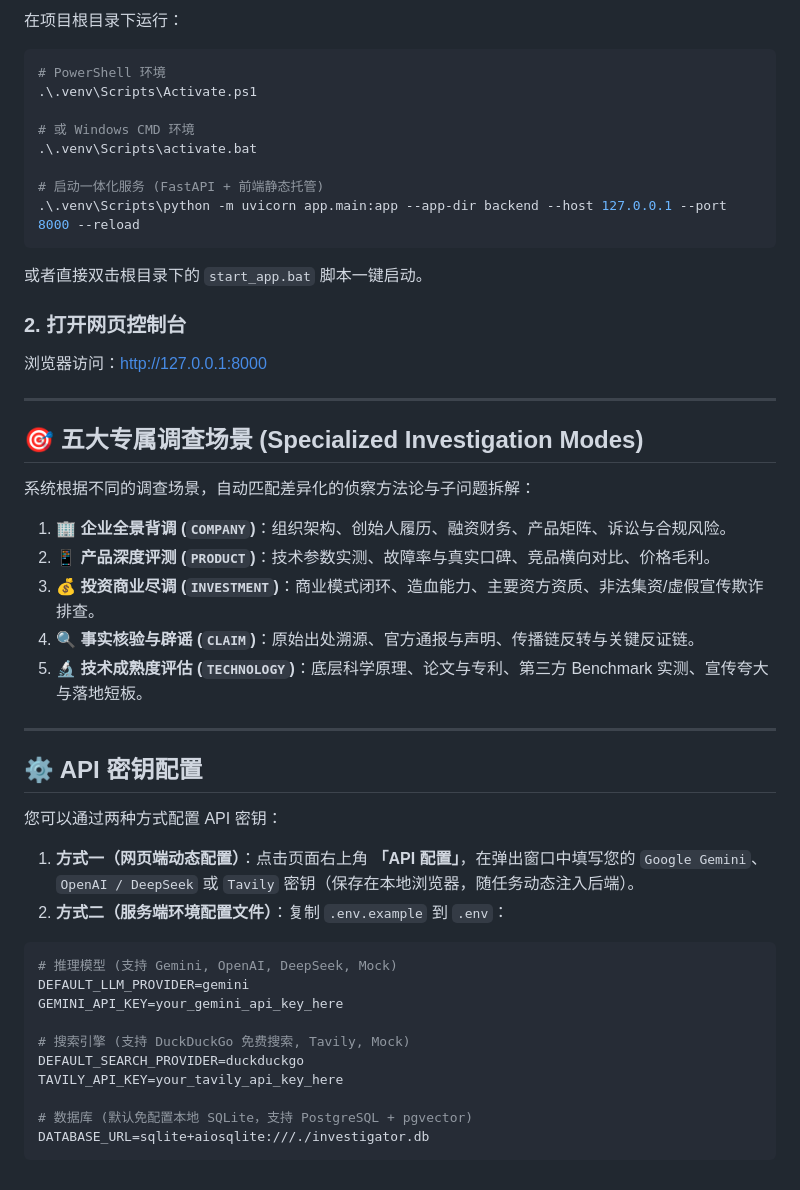
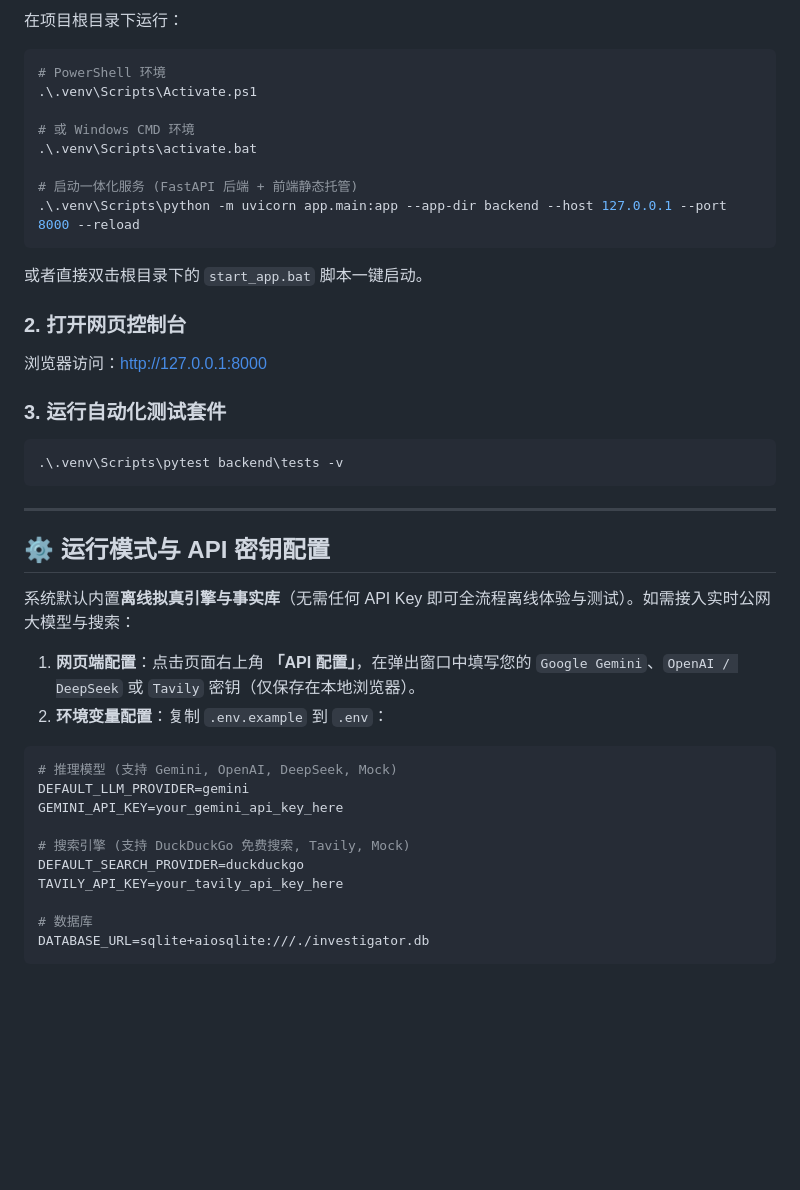
Before and after one commit to tianxiaocong/AI-Real-World-Investigator, a Markdown page: README.md, the part around one of its changes. GitHub-like rendering; blank space fills up the shorter version.

````diff
--- a/README.md
+++ b/README.md
@@ -34,7 +74,7 @@
 # 或 Windows CMD 环境
 .\.venv\Scripts\activate.bat
 
-# 启动一体化服务 (FastAPI + 前端静态托管)
+# 启动一体化服务 (FastAPI 后端 + 前端静态托管)
 .\.venv\Scripts\python -m uvicorn app.main:app --app-dir backend --host 127.0.0.1 --port 8000 --reload
 ```
 
@@ -43,24 +83,19 @@
 ### 2. 打开网页控制台
 浏览器访问：[http://127.0.0.1:8000](http://127.0.0.1:8000)
 
----
-
-## 🎯 五大专属调查场景 (Specialized Investigation Modes)
-
-系统根据不同的调查场景，自动匹配差异化的侦察方法论与子问题拆解：
-1. 🏢 **企业全景背调 (`COMPANY`)**：组织架构、创始人履历、融资财务、产品矩阵、诉讼与合规风险。
-2. 📱 **产品深度评测 (`PRODUCT`)**：技术参数实测、故障率与真实口碑、竞品横向对比、价格毛利。
-3. 💰 **投资商业尽调 (`INVESTMENT`)**：商业模式闭环、造血能力、主要资方资质、非法集资/虚假宣传欺诈排查。
-4. 🔍 **事实核验与辟谣 (`CLAIM`)**：原始出处溯源、官方通报与声明、传播链反转与关键反证链。
-5. 🔬 **技术成熟度评估 (`TECHNOLOGY`)**：底层科学原理、论文与专利、第三方 Benchmark 实测、宣传夸大与落地短板。
+### 3. 运行自动化测试套件
+```powershell
+.\.venv\Scripts\pytest backend\tests -v
+```
 
 ---
 
-## ⚙️ API 密钥配置
+## ⚙️ 运行模式与 API 密钥配置
 
-您可以通过两种方式配置 API 密钥：
-1. **方式一（网页端动态配置）**：点击页面右上角 **「API 配置」**，在弹出窗口中填写您的 `Google Gemini`、`OpenAI / DeepSeek` 或 `Tavily` 密钥（保存在本地浏览器，随任务动态注入后端）。
-2. **方式二（服务端环境配置文件）**：复制 `.env.example` 到 `.env`：
+系统默认内置**离线拟真引擎与事实库**（无需任何 API Key 即可全流程离线体验与测试）。如需接入实时公网大模型与搜索：
+
+1. **网页端配置**：点击页面右上角 **「API 配置」**，在弹出窗口中填写您的 `Google Gemini`、`OpenAI / DeepSeek` 或 `Tavily` 密钥（仅保存在本地浏览器）。
+2. **环境变量配置**：复制 `.env.example` 到 `.env`：
 
 ```env
 # 推理模型 (支持 Gemini, OpenAI, DeepSeek, Mock)
@@ -71,6 +106,6 @@ GEMINI_API_KEY=your_gemini_api_key_here
 DEFAULT_SEARCH_PROVIDER=duckduckgo
 TAVILY_API_KEY=your_tavily_api_key_here
 
-# 数据库 (默认免配置本地 SQLite，支持 PostgreSQL + pgvector)
+# 数据库
 DATABASE_URL=sqlite+aiosqlite:///./investigator.db
 ```
````
Also changed, not shown: other parts of README.md (+53 -13 lines).
